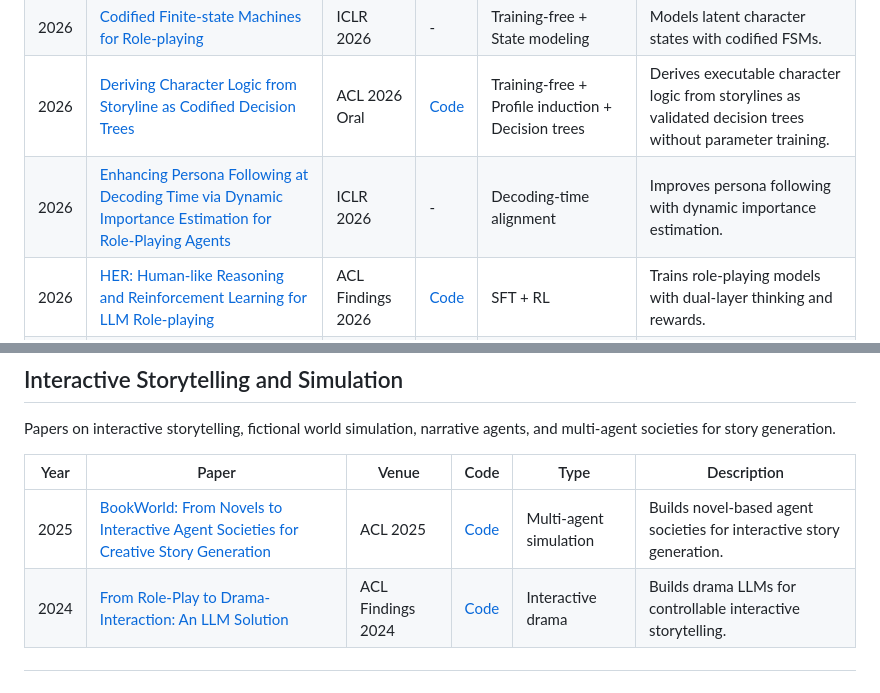
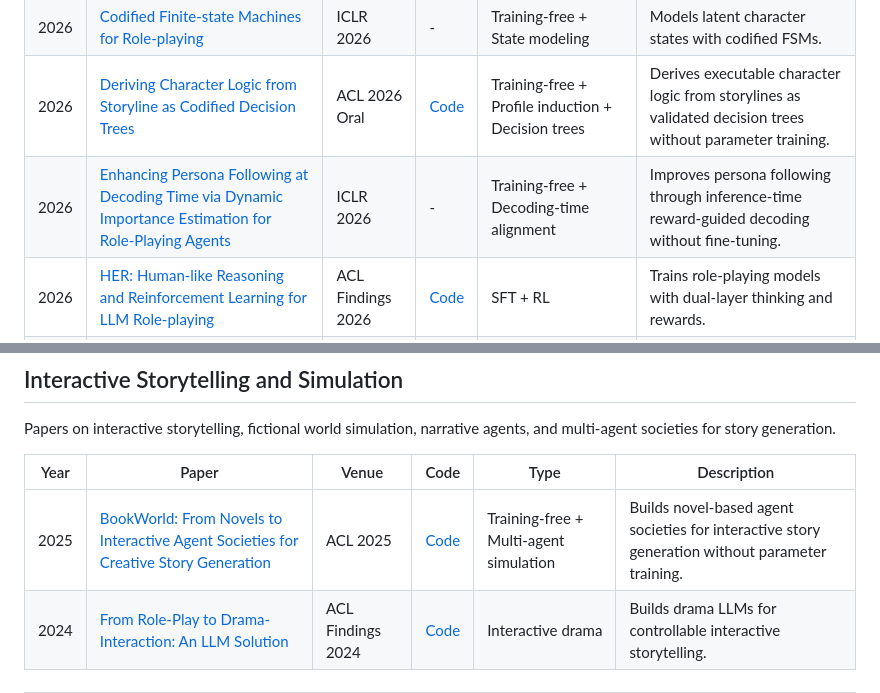
Before and after one commit to mtli-buaa/awesome-role-playing-agents, a Markdown page: README.md, 2 parts joined by grey strips. GitHub-like rendering.

Commit message:
Audit and label training-free methods

```diff
--- a/README.md
+++ b/README.md
@@ -37,7 +37,7 @@ This repository focuses on representative and high-quality works rather than an
 | 2026 | [AdaMARP: An Adaptive Multi-Agent Interaction Framework for General Immersive Role-Playing](https://arxiv.org/abs/2601.11007)                                                                 | ACL Findings 2026   | -                                                           | Multi-agent + SFT              | Adaptive multi-agent role-playing with scene management.         |
 | 2026 | [Codified Finite-state Machines for Role-playing](https://arxiv.org/abs/2602.05905)                                                                                                           | ICLR 2026           | -                                                           | Training-free + State modeling | Models latent character states with codified FSMs.               |
 | 2026 | [Deriving Character Logic from Storyline as Codified Decision Trees](https://arxiv.org/abs/2601.10080)                                                                           | ACL 2026 Oral       | [Code](https://github.com/KomeijiForce/Codified_Decision_Tree) | Training-free + Profile induction + Decision trees | Derives executable character logic from storylines as validated decision trees without parameter training. |
-| 2026 | [Enhancing Persona Following at Decoding Time via Dynamic Importance Estimation for Role-Playing Agents](https://arxiv.org/abs/2603.01438)                                                    | ICLR 2026           | -                                                           | Decoding-time alignment        | Improves persona following with dynamic importance estimation.   |
+| 2026 | [Enhancing Persona Following at Decoding Time via Dynamic Importance Estimation for Role-Playing Agents](https://arxiv.org/abs/2603.01438)                                                    | ICLR 2026           | -                                                           | Training-free + Decoding-time alignment | Improves persona following through inference-time reward-guided decoding without fine-tuning. |
 | 2026 | [HER: Human-like Reasoning and Reinforcement Learning for LLM Role-playing](https://arxiv.org/abs/2601.21459)                                                                                 | ACL Findings 2026   | [Code](https://github.com/cydu24/HER)                       | SFT + RL                       | Trains role-playing models with dual-layer thinking and rewards. |
 | 2026 | [HumanLLM: Benchmarking and Improving LLM Anthropomorphism via Human Cognitive Patterns](https://aclanthology.org/2026.acl-long.1783/)                                                   | ACL 2026            | [Code](https://github.com/YJGoodbye2024/HumanLLM)           | Cognitive modeling + SFT       | Models interacting human cognitive patterns for more authentic anthropomorphic role-playing. |
 | 2026 | [HyCoRA: Hyper-Contrastive Role-Adaptive Learning for Role-Playing](https://arxiv.org/abs/2511.08017)                                                                                         | AAAI 2026           | [Code](https://github.com/yshihao-ai/HyCoRA)                | PEFT + Contrastive learning    | Balances role-specific and shared character traits.              |
@@ -112,7 +112,7 @@ Papers on interactive storytelling, fictional world simulation, narrative agents
 
 | Year | Paper                                                                                                                   | Venue             | Code                                             | Type                   | Description                                                          |
 | ---- | ----------------------------------------------------------------------------------------------------------------------- | ----------------- | ------------------------------------------------ | ---------------------- | -------------------------------------------------------------------- |
-| 2025 | [BookWorld: From Novels to Interactive Agent Societies for Creative Story Generation](https://arxiv.org/abs/2504.14538) | ACL 2025          | [Code](https://github.com/alienet1109/BookWorld) | Multi-agent simulation | Builds novel-based agent societies for interactive story generation. |
+| 2025 | [BookWorld: From Novels to Interactive Agent Societies for Creative Story Generation](https://arxiv.org/abs/2504.14538) | ACL 2025          | [Code](https://github.com/alienet1109/BookWorld) | Training-free + Multi-agent simulation | Builds novel-based agent societies for interactive story generation without parameter training. |
 | 2024 | [From Role-Play to Drama-Interaction: An LLM Solution](https://aclanthology.org/2024.findings-acl.196/)                 | ACL Findings 2024 | [Code](https://github.com/vickywu1022/DramaLLM)  | Interactive drama      | Builds drama LLMs for controllable interactive storytelling.         |
 
 ---
```
